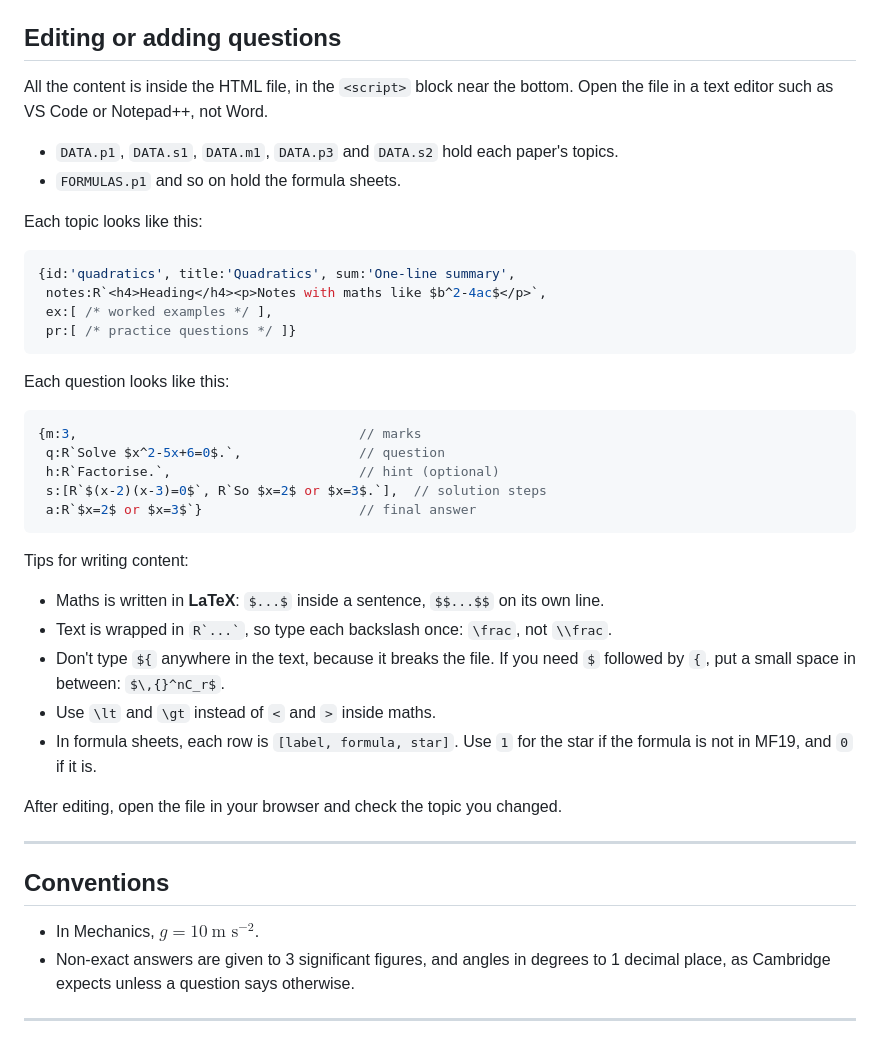
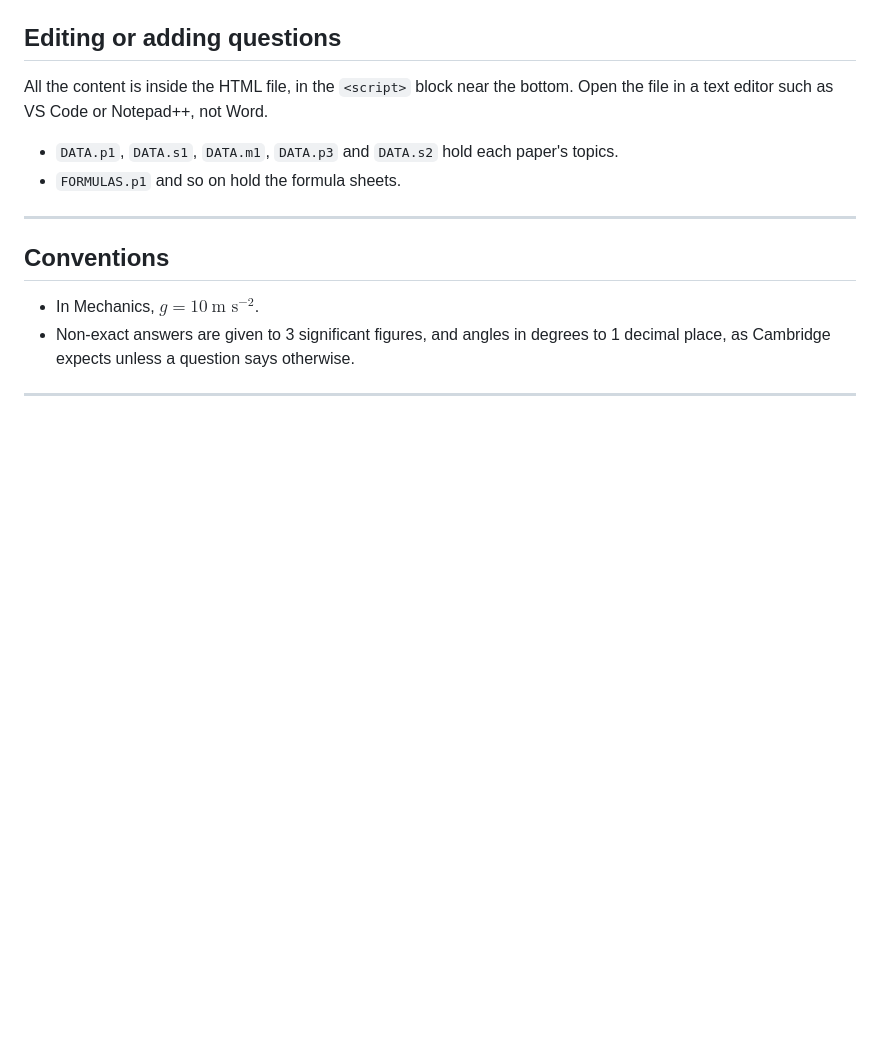
Before and after one commit to zohxair/a-levels-maths, a Markdown page: README.md, the part around the change. GitHub-like rendering; blank space fills up the shorter version.

````diff
--- a/README (3).md
+++ b/README.md
@@ -115,35 +115,6 @@ All the content is inside the HTML file, in the `<script>` block near the bottom
 - `DATA.p1`, `DATA.s1`, `DATA.m1`, `DATA.p3` and `DATA.s2` hold each paper's topics.
 - `FORMULAS.p1` and so on hold the formula sheets.
 
-Each topic looks like this:
-
-```js
-{id:'quadratics', title:'Quadratics', sum:'One-line summary',
- notes:R`<h4>Heading</h4><p>Notes with maths like $b^2-4ac$</p>`,
- ex:[ /* worked examples */ ],
- pr:[ /* practice questions */ ]}
-```
-
-Each question looks like this:
-
-```js
-{m:3,                                    // marks
- q:R`Solve $x^2-5x+6=0$.`,               // question
- h:R`Factorise.`,                        // hint (optional)
- s:[R`$(x-2)(x-3)=0$`, R`So $x=2$ or $x=3$.`],  // solution steps
- a:R`$x=2$ or $x=3$`}                    // final answer
-```
-
-Tips for writing content:
-
-- Maths is written in **LaTeX**: `$...$` inside a sentence, `$$...$$` on its own line.
-- Text is wrapped in `` R`...` ``, so type each backslash once: `\frac`, not `\\frac`.
-- Don't type `${` anywhere in the text, because it breaks the file. If you need `$` followed by `{`, put a small space in between: `$\,{}^nC_r$`.
-- Use `\lt` and `\gt` instead of `<` and `>` inside maths.
-- In formula sheets, each row is `[label, formula, star]`. Use `1` for the star if the formula is not in MF19, and `0` if it is.
-
-After editing, open the file in your browser and check the topic you changed.
-
 ---
 
 ## Conventions
````
